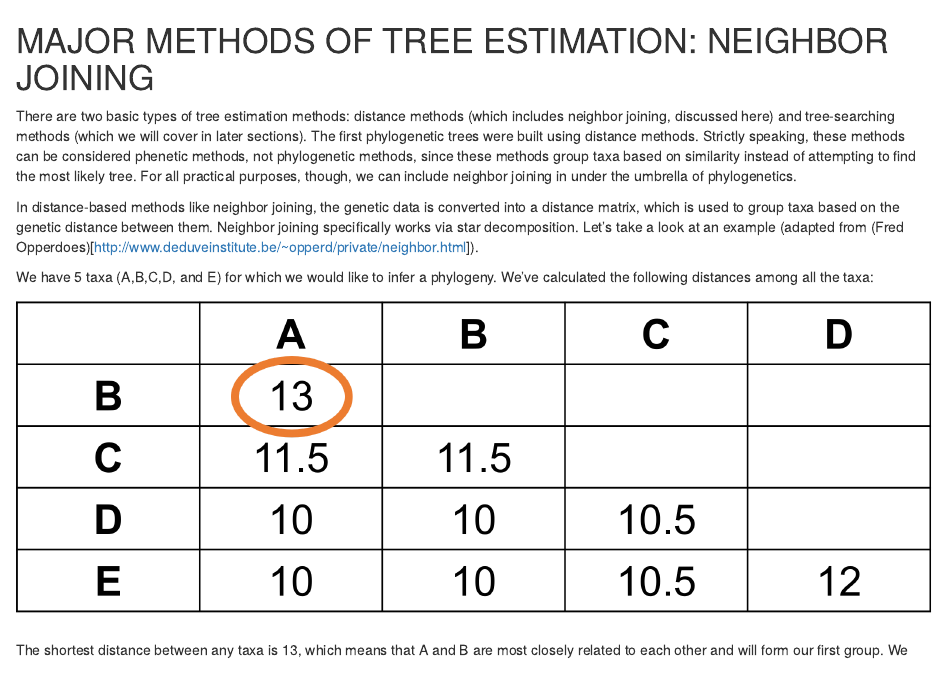
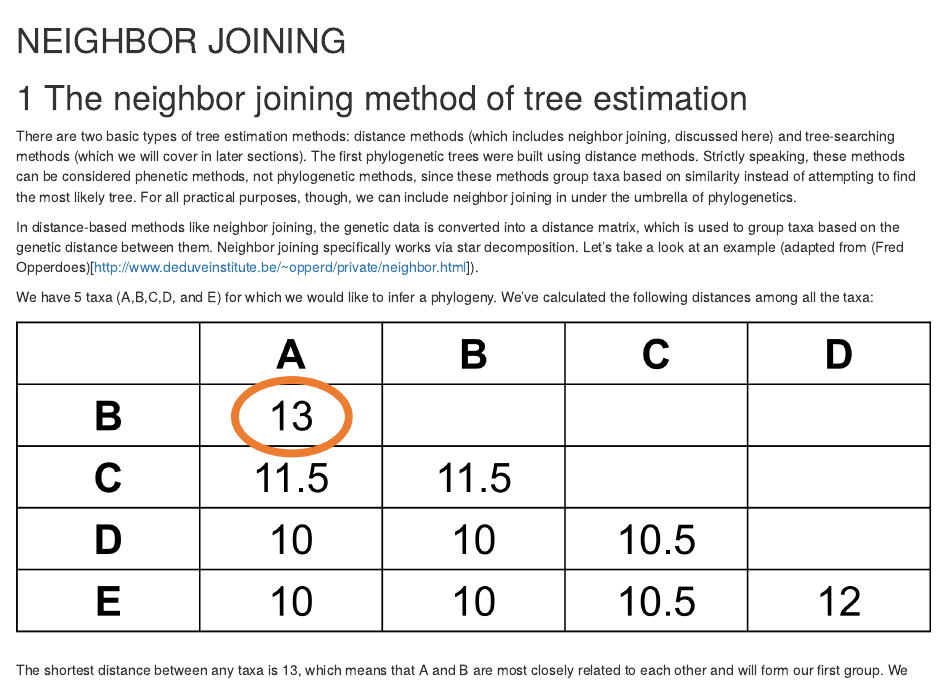
Before and after one commit to jhudsl/AnVIL_Phylogenetic-Techniques, an R Markdown document (06-neighbor-joining.Rmd): the page in a window 1100 px wide, from its top. Rendered offline with R 4.5, knitr and Pandoc, with nearby package versions; drawn as R Markdown's standard HTML page in place of the format the file asks for; some code elsewhere in the file could not run offline.

Commit message:
Update 06-neighbor-joining.Rmd

````diff
--- a/06-neighbor-joining.Rmd
+++ b/06-neighbor-joining.Rmd
@@ -1,9 +1,10 @@
-# (PART\*)  MAJOR METHODS OF TREE ESTIMATION: NEIGHBOR JOINING {-}
+# (PART\*) NEIGHBOR JOINING {-}
 
 ```{r, include = FALSE}
 ottrpal::set_knitr_image_path()
 ```
 
+# The neighbor joining method of tree estimation
 
 There are two basic types of tree estimation methods: distance methods (which includes neighbor joining, discussed here) and tree-searching methods (which we will cover in later sections). The first phylogenetic trees were built using distance methods. Strictly speaking, these methods can be considered phenetic methods, not phylogenetic methods, since these methods group taxa based on similarity instead of attempting to find the most likely tree. For all practical purposes, though, we can include neighbor joining in under the umbrella of phylogenetics.
 
````
